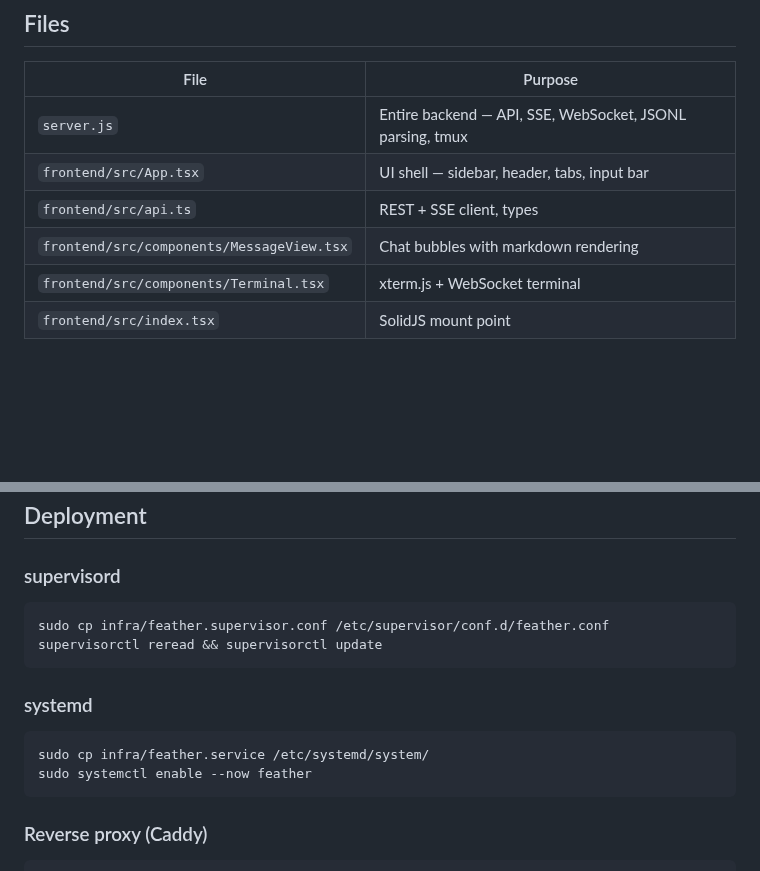
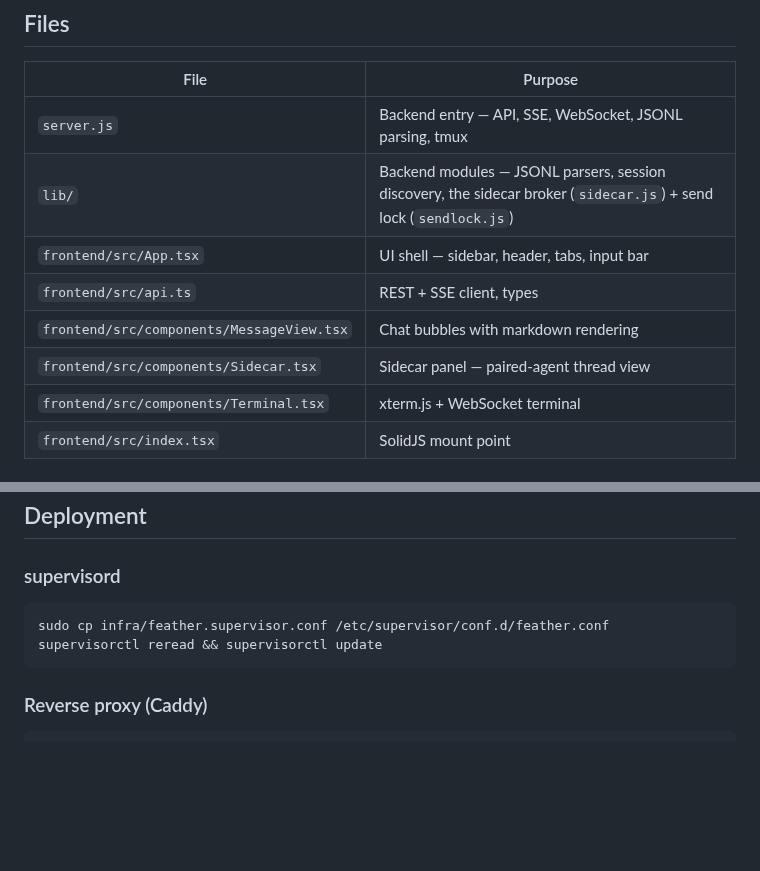
Before and after one commit to inceptel/feather, a Markdown page: README.md, 2 parts joined by grey strips. Drawn GitHub-style; blank space fills up the shorter version.

````diff
--- a/README.md
+++ b/README.md
@@ -144,10 +175,12 @@ npm start      # → Feather on http://localhost:4870
 
 | File | Purpose |
 |------|---------|
-| `server.js` | Entire backend — API, SSE, WebSocket, JSONL parsing, tmux |
+| `server.js` | Backend entry — API, SSE, WebSocket, JSONL parsing, tmux |
+| `lib/` | Backend modules — JSONL parsers, session discovery, the sidecar broker (`sidecar.js`) + send lock (`sendlock.js`) |
 | `frontend/src/App.tsx` | UI shell — sidebar, header, tabs, input bar |
 | `frontend/src/api.ts` | REST + SSE client, types |
 | `frontend/src/components/MessageView.tsx` | Chat bubbles with markdown rendering |
+| `frontend/src/components/Sidecar.tsx` | Sidecar panel — paired-agent thread view |
 | `frontend/src/components/Terminal.tsx` | xterm.js + WebSocket terminal |
 | `frontend/src/index.tsx` | SolidJS mount point |
 
@@ -178,13 +211,6 @@ sudo cp infra/feather.supervisor.conf /etc/supervisor/conf.d/feather.conf
 supervisorctl reread && supervisorctl update
 ```
 
-### systemd
-
-```bash
-sudo cp infra/feather.service /etc/systemd/system/
-sudo systemctl enable --now feather
-```
-
 ### Reverse proxy (Caddy)
 
 ```
````
Also changed, not shown: other parts of README.md (+38 -7 lines), docs/screenshots/session.png (added), docs/screenshots/sidecar.png (added).
